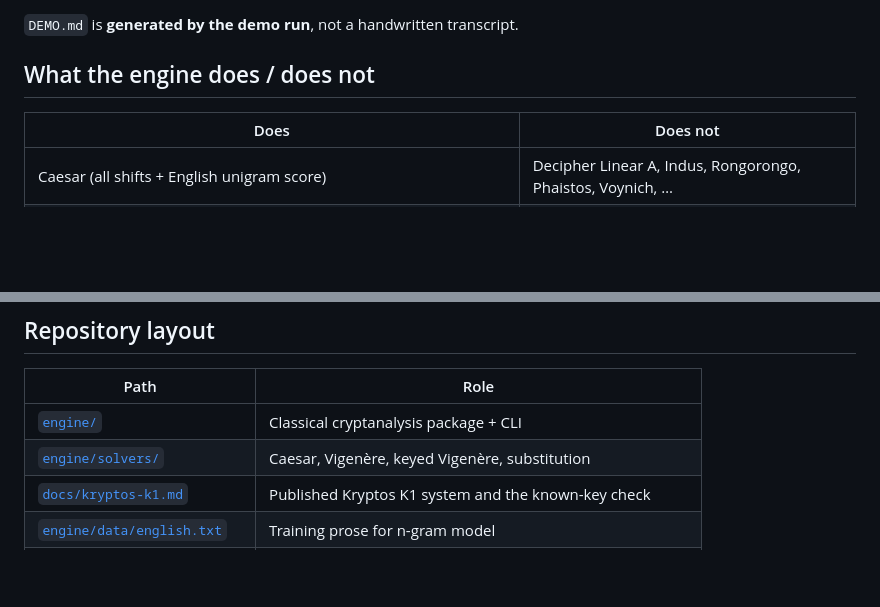
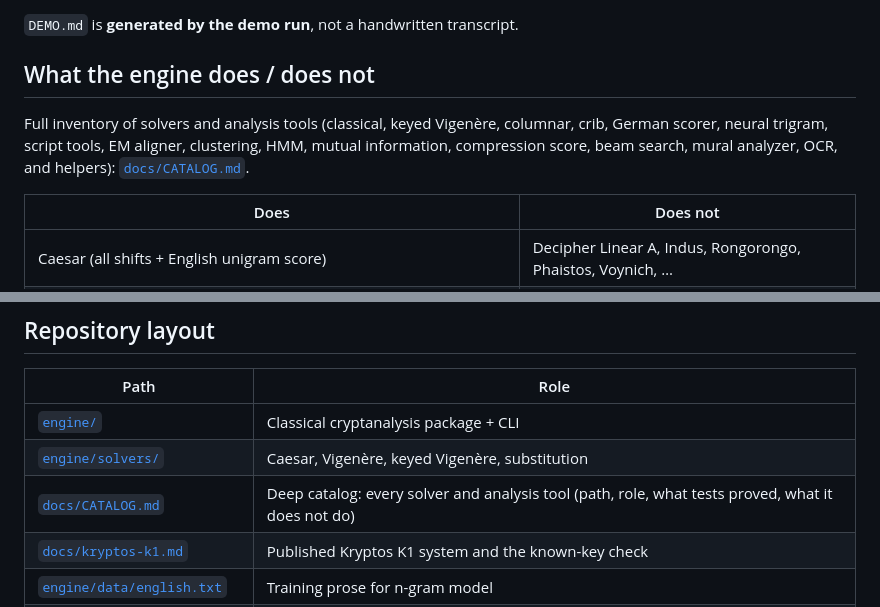
Before and after one commit to ChaseHendrick/Undeciphered-Texts, a Markdown page: README.md, 2 parts joined by grey strips. Drawn GitHub-style; blank space fills up the shorter version.

Commit message:
Link docs/CATALOG.md from the README.

```diff
--- a/README.md
+++ b/README.md
@@ -41,6 +41,8 @@ python demos/run_demo.py           # same demo path; rewrites DEMO.md
 
 ## What the engine does / does not
 
+Full inventory of solvers and analysis tools (classical, keyed Vigenère, columnar, crib, German scorer, neural trigram, script tools, EM aligner, clustering, HMM, mutual information, compression score, beam search, mural analyzer, OCR, and helpers): [`docs/CATALOG.md`](docs/CATALOG.md).
+
 | Does | Does not |
 | --- | --- |
 | Caesar (all shifts + English unigram score) | Decipher Linear A, Indus, Rongorongo, Phaistos, Voynich, … |
@@ -55,6 +57,7 @@ python demos/run_demo.py           # same demo path; rewrites DEMO.md
 | --- | --- |
 | [`engine/`](engine/) | Classical cryptanalysis package + CLI |
 | [`engine/solvers/`](engine/solvers/) | Caesar, Vigenère, keyed Vigenère, substitution |
+| [`docs/CATALOG.md`](docs/CATALOG.md) | Deep catalog: every solver and analysis tool (path, role, what tests proved, what it does not do) |
 | [`docs/kryptos-k1.md`](docs/kryptos-k1.md) | Published Kryptos K1 system and the known-key check |
 | [`engine/data/english.txt`](engine/data/english.txt) | Training prose for n-gram model |
 | [`tests/test_recover.py`](tests/test_recover.py) | Round-trip + recovery tests |
```
